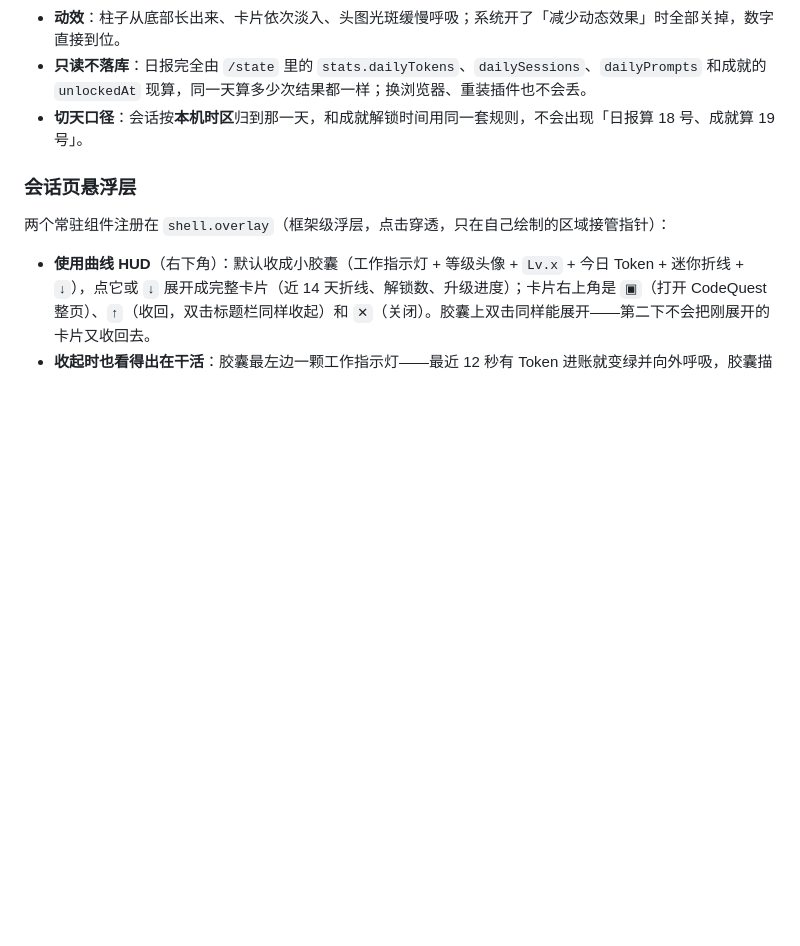
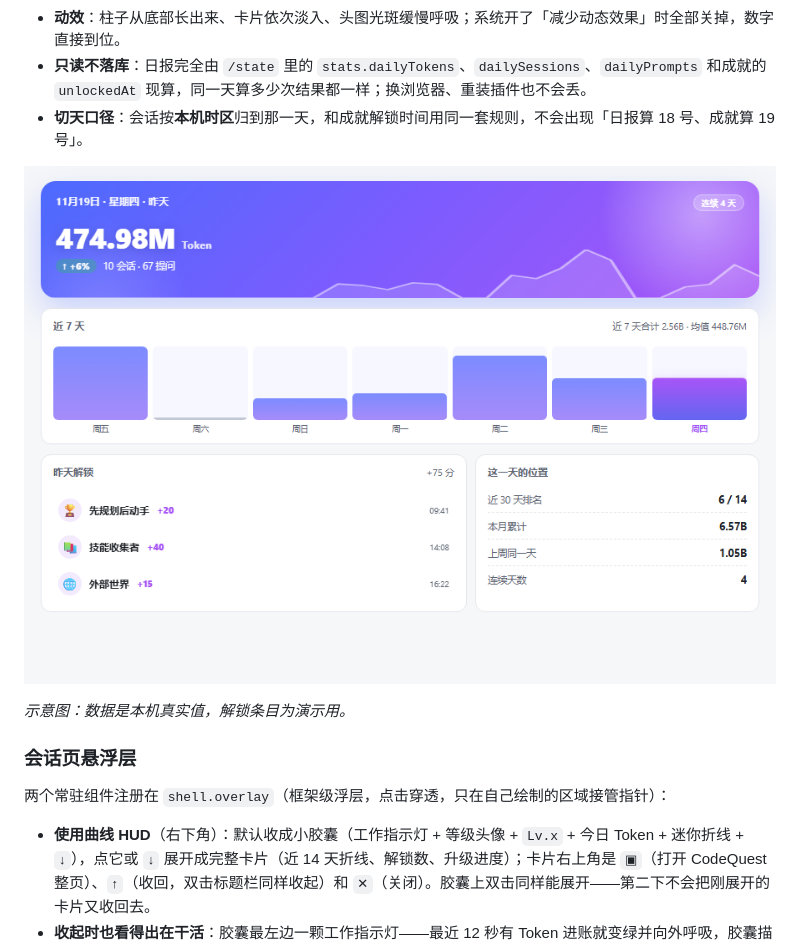
Before and after one commit to MrLukezy/dsh-codequest, a Markdown page: README.md, the part around the change. GitHub-like rendering; pictures changed too: docs/daily.png (added); blank space fills up the shorter version.

Commit message:
[成就系统]补日报页签示意图 README 的日报一节加上 docs/daily.png，方便一眼看到新版布局 作者：luguoqi

```diff
--- a/README.md
+++ b/README.md
@@ -78,6 +78,10 @@ CodeQuest 现在是一个**独立整页**，挂在 `main` 面板上（和「插
 - **动效**：柱子从底部长出来、卡片依次淡入、头图光斑缓慢呼吸；系统开了「减少动态效果」时全部关掉，数字直接到位。
 - **只读不落库**：日报完全由 `/state` 里的 `stats.dailyTokens`、`dailySessions`、`dailyPrompts` 和成就的 `unlockedAt` 现算，同一天算多少次结果都一样；换浏览器、重装插件也不会丢。
 - **切天口径**：会话按**本机时区**归到那一天，和成就解锁时间用同一套规则，不会出现「日报算 18 号、成就算 19 号」。
+
+![日报页签](docs/daily.png)
+
+*示意图：数据是本机真实值，解锁条目为演示用。*
 
 ### 会话页悬浮层
 
```
